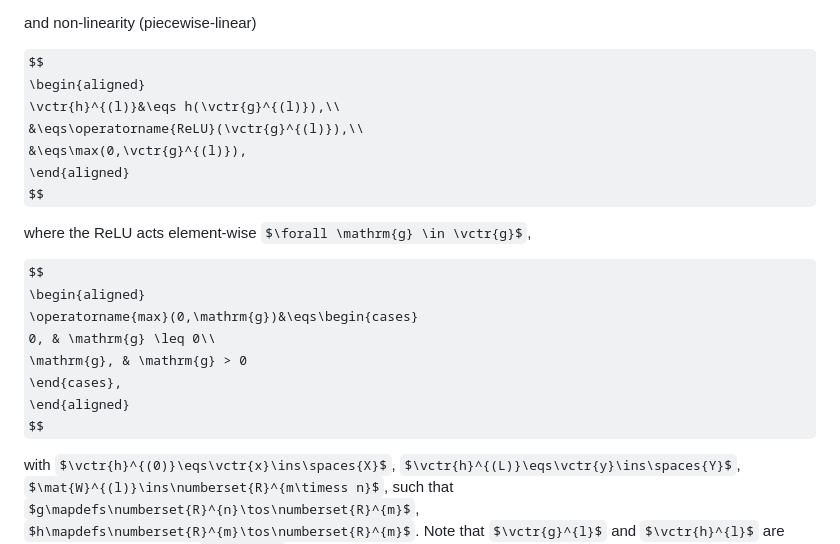
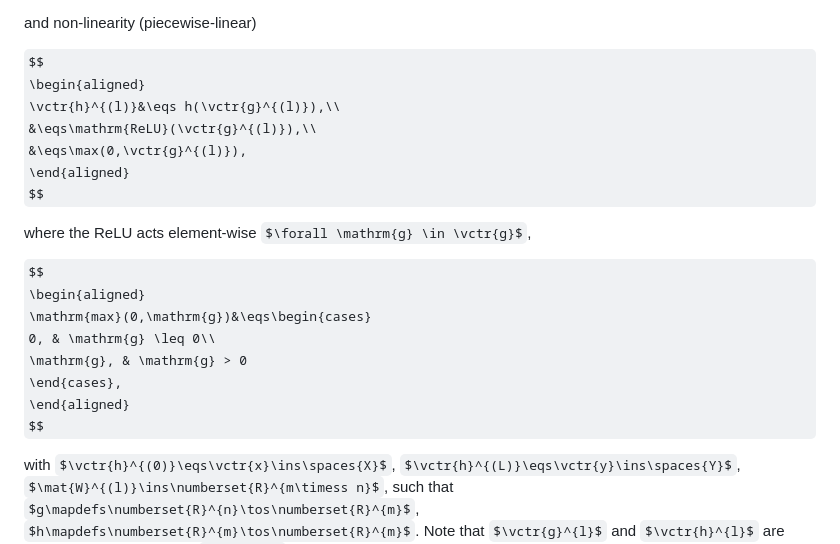
Before and after one commit to ronniestafford/ai-ml-research, a Markdown page: documentation/shared/backprop.md, the part around the change. Rendered like a GitHub page; some formulas as TeX source.

Commit message:
Parsing issue

```diff
--- a/documentation/shared/backprop.md
+++ b/documentation/shared/backprop.md
@@ -111,7 +111,7 @@ and non-linearity (piecewise-linear)
 $$
 \begin{aligned}
 \vctr{h}^{(l)}&\eqs h(\vctr{g}^{(l)}),\\
-&\eqs\operatorname{ReLU}(\vctr{g}^{(l)}),\\
+&\eqs\mathrm{ReLU}(\vctr{g}^{(l)}),\\
 &\eqs\max(0,\vctr{g}^{(l)}),
 \end{aligned}
 $$
@@ -120,7 +120,7 @@ where the ReLU acts element-wise $\forall \mathrm{g} \in \vctr{g}$,
 
 $$
 \begin{aligned}
-\operatorname{max}(0,\mathrm{g})&\eqs\begin{cases}
+\mathrm{max}(0,\mathrm{g})&\eqs\begin{cases}
 0, & \mathrm{g} \leq 0\\
 \mathrm{g}, & \mathrm{g} > 0
 \end{cases},
```
